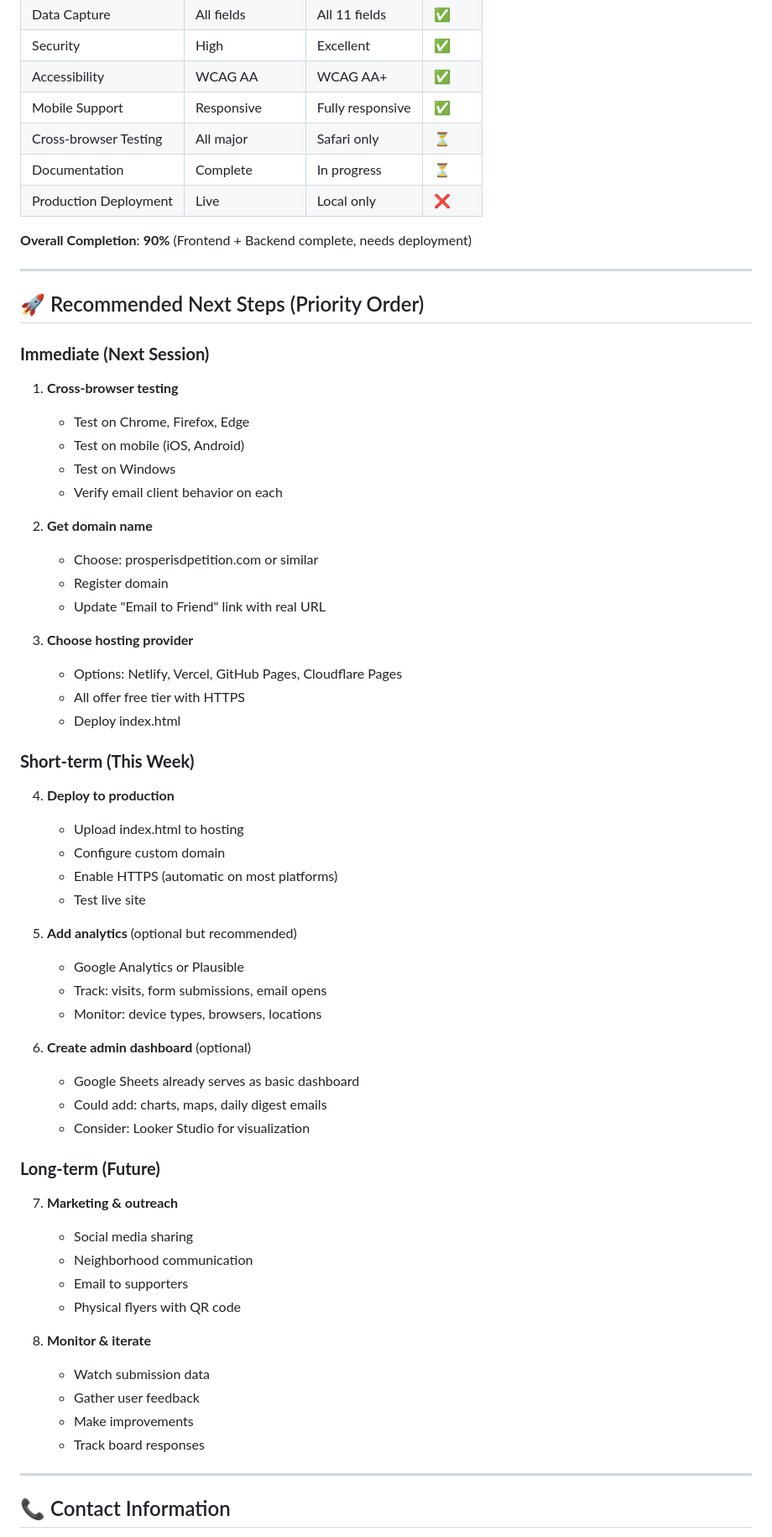
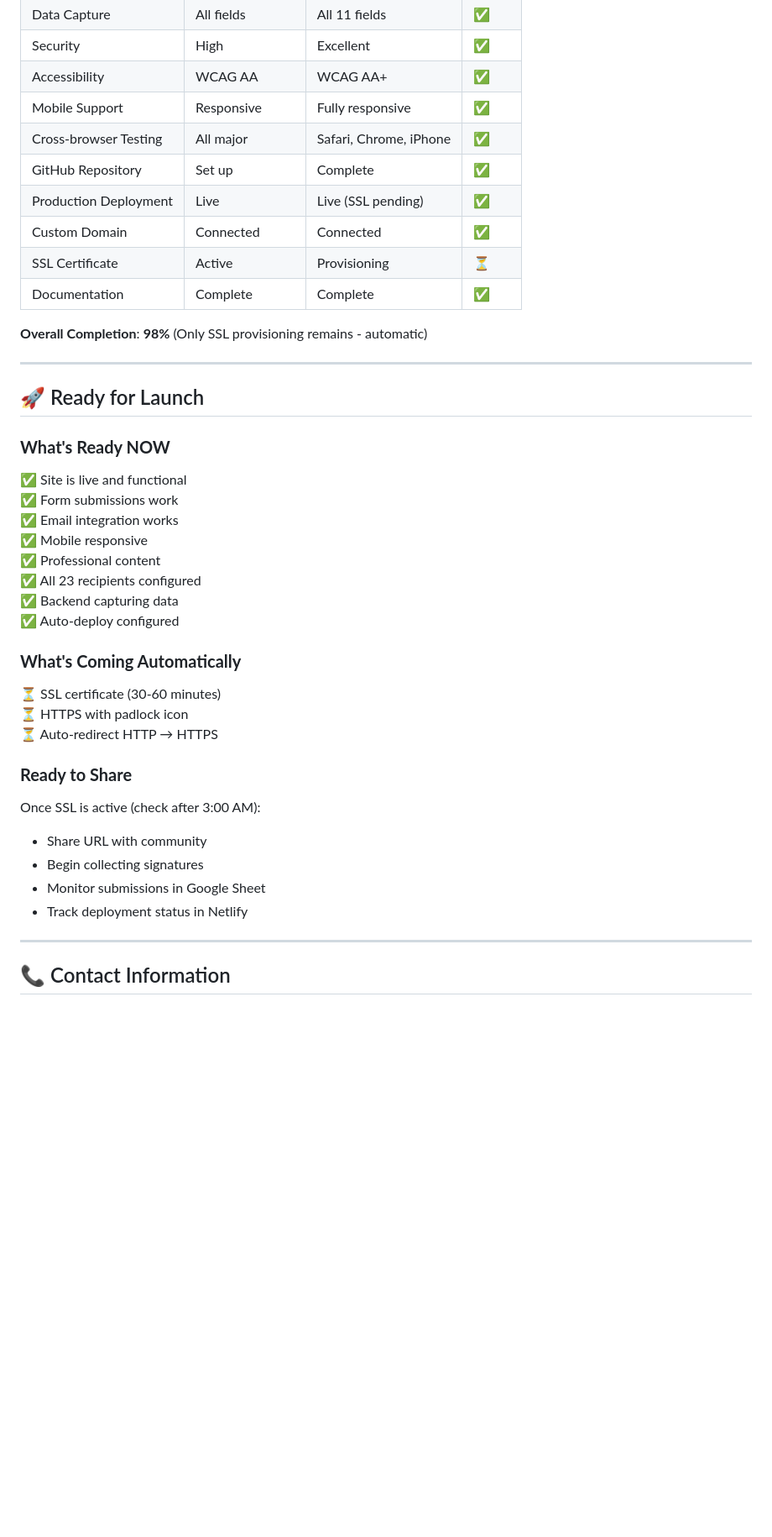
Before and after one commit to TexasAlerts/pisd-petition, a Markdown page: PROJECT_CHECKPOINT.md, the part around one of its changes. Shown at 84% size. Rendered like a GitHub page; blank space fills up the shorter version.

```diff
--- a/PROJECT_CHECKPOINT.md
+++ b/PROJECT_CHECKPOINT.md
@@ -244,62 +268,40 @@ Sincerely,
 | Security | High | Excellent | ✅ |
 | Accessibility | WCAG AA | WCAG AA+ | ✅ |
 | Mobile Support | Responsive | Fully responsive | ✅ |
-| Cross-browser Testing | All major | Safari only | ⏳ |
-| Documentation | Complete | In progress | ⏳ |
-| Production Deployment | Live | Local only | ❌ |
+| Cross-browser Testing | All major | Safari, Chrome, iPhone | ✅ |
+| GitHub Repository | Set up | Complete | ✅ |
+| Production Deployment | Live | Live (SSL pending) | ✅ |
+| Custom Domain | Connected | Connected | ✅ |
+| SSL Certificate | Active | Provisioning | ⏳ |
+| Documentation | Complete | Complete | ✅ |
 
-**Overall Completion**: **90%** (Frontend + Backend complete, needs deployment)
+**Overall Completion**: **98%** (Only SSL provisioning remains - automatic)
 
 ---
 
-## 🚀 Recommended Next Steps (Priority Order)
+## 🚀 Ready for Launch
 
-### **Immediate (Next Session)**
-1. **Cross-browser testing**
-   - Test on Chrome, Firefox, Edge
-   - Test on mobile (iOS, Android)
-   - Test on Windows
-   - Verify email client behavior on each
+### **What's Ready NOW**
+✅ Site is live and functional
+✅ Form submissions work
+✅ Email integration works
+✅ Mobile responsive
+✅ Professional content
+✅ All 23 recipients configured
+✅ Backend capturing data
+✅ Auto-deploy configured
 
-2. **Get domain name**
-   - Choose: prosperisdpetition.com or similar
-   - Register domain
-   - Update "Email to Friend" link with real URL
+### **What's Coming Automatically**
+⏳ SSL certificate (30-60 minutes)
+⏳ HTTPS with padlock icon
+⏳ Auto-redirect HTTP → HTTPS
 
-3. **Choose hosting provider**
-   - Options: Netlify, Vercel, GitHub Pages, Cloudflare Pages
-   - All offer free tier with HTTPS
-   - Deploy index.html
-
-### **Short-term (This Week)**
-4. **Deploy to production**
-   - Upload index.html to hosting
-   - Configure custom domain
-   - Enable HTTPS (automatic on most platforms)
-   - Test live site
-
-5. **Add analytics** (optional but recommended)
-   - Google Analytics or Plausible
-   - Track: visits, form submissions, email opens
-   - Monitor: device types, browsers, locations
-
-6. **Create admin dashboard** (optional)
-   - Google Sheets already serves as basic dashboard
-   - Could add: charts, maps, daily digest emails
-   - Consider: Looker Studio for visualization
-
-### **Long-term (Future)**
-7. **Marketing & outreach**
-   - Social media sharing
-   - Neighborhood communication
-   - Email to supporters
-   - Physical flyers with QR code
-
-8. **Monitor & iterate**
-   - Watch submission data
-   - Gather user feedback
-   - Make improvements
-   - Track board responses
+### **Ready to Share**
+Once SSL is active (check after 3:00 AM):
+- Share URL with community
+- Begin collecting signatures
+- Monitor submissions in Google Sheet
+- Track deployment status in Netlify
 
 ---
 
```
Also changed, not shown: other parts of PROJECT_CHECKPOINT.md (+243 -197 lines).
